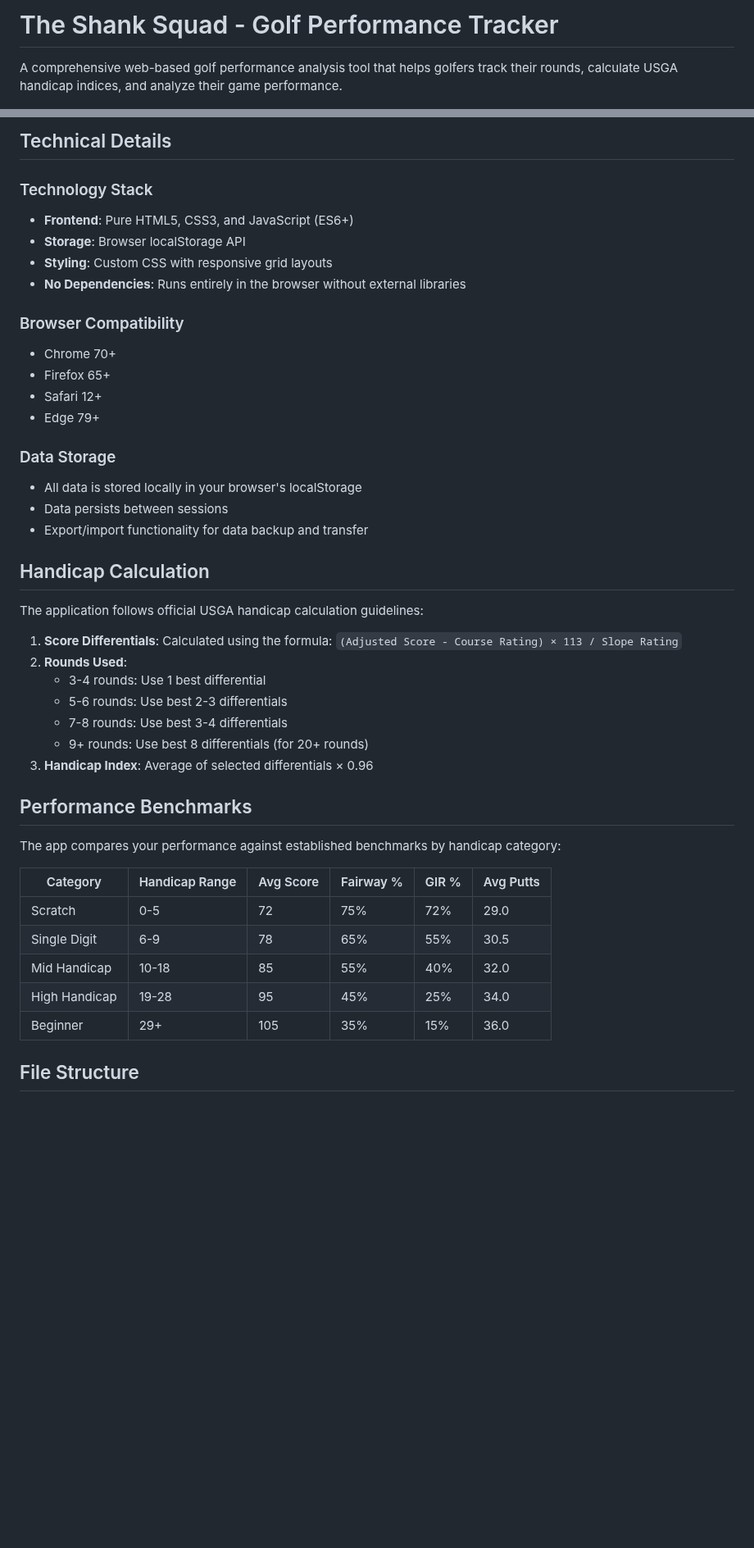
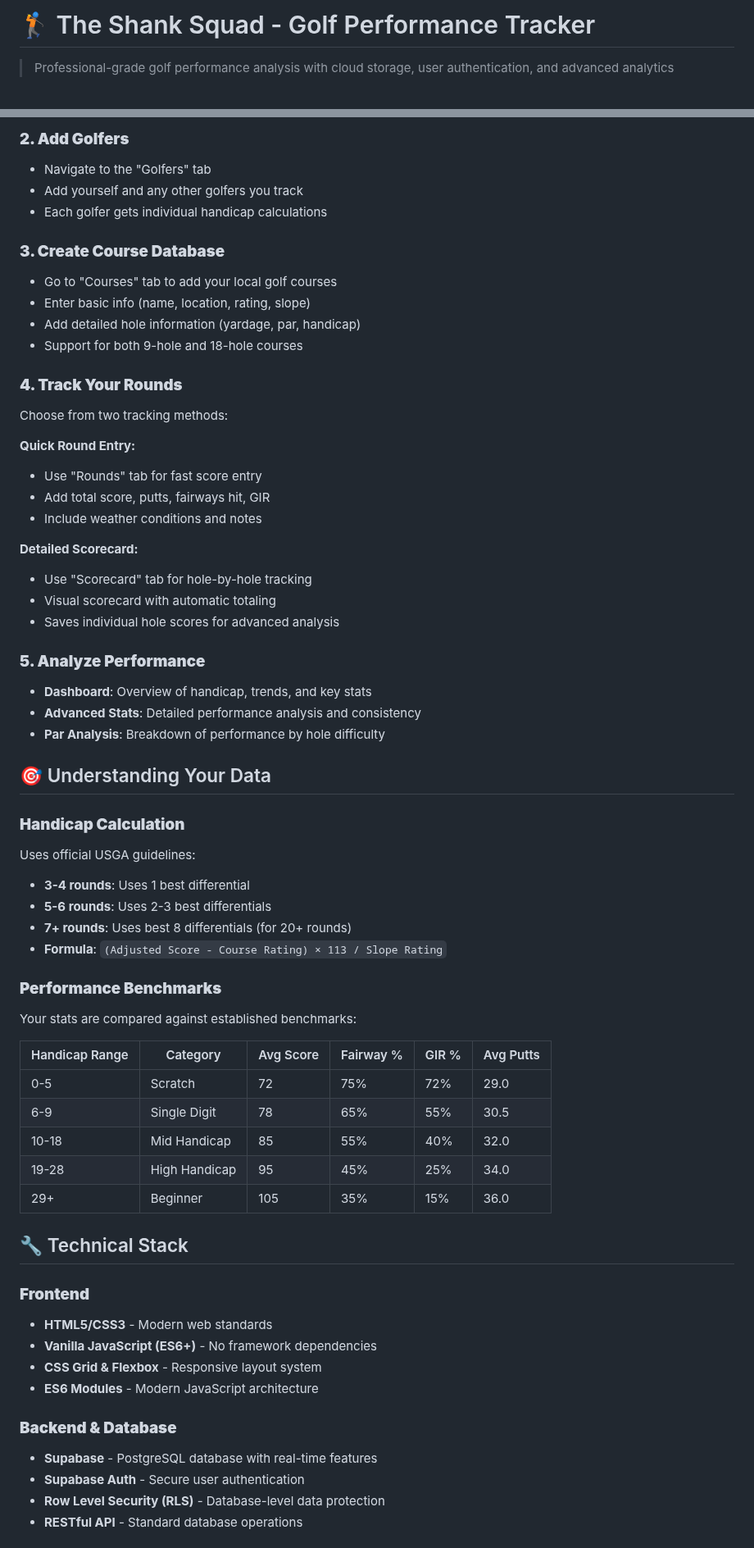
Before and after one commit to dbarrette2/shank-squad-performance-traker, a Markdown page: README.md, 2 parts joined by grey strips. Shown at 82% size. Drawn GitHub-style; blank space fills up the shorter version.

```diff
--- a/README.md
+++ b/README.md
@@ -1,4 +1,4 @@
-# The Shank Squad - Golf Performance Tracker
+# 🏌️ The Shank Squad - Golf Performance Tracker
 
-A comprehensive web-based golf performance analysis tool that helps golfers track their rounds, calculate USGA handicap indices, and analyze their game performance.
+> Professional-grade golf performance analysis with cloud storage, user authentication, and advanced analytics
 
@@ -81,45 +69,64 @@ A comprehensive web-based golf performance analysis tool that helps golfers trac
 
-## Technical Details
+### **2. Add Golfers**
+- Navigate to the "Golfers" tab
+- Add yourself and any other golfers you track
+- Each golfer gets individual handicap calculations
 
-### Technology Stack
-- **Frontend**: Pure HTML5, CSS3, and JavaScript (ES6+)
-- **Storage**: Browser localStorage API
-- **Styling**: Custom CSS with responsive grid layouts
-- **No Dependencies**: Runs entirely in the browser without external libraries
+### **3. Create Course Database**
+- Go to "Courses" tab to add your local golf courses
+- Enter basic info (name, location, rating, slope)
+- Add detailed hole information (yardage, par, handicap)
+- Support for both 9-hole and 18-hole courses
 
-### Browser Compatibility
-- Chrome 70+
-- Firefox 65+
-- Safari 12+
-- Edge 79+
+### **4. Track Your Rounds**
+Choose from two tracking methods:
 
-### Data Storage
-- All data is stored locally in your browser's localStorage
-- Data persists between sessions
-- Export/import functionality for data backup and transfer
+**Quick Round Entry:**
+- Use "Rounds" tab for fast score entry
+- Add total score, putts, fairways hit, GIR
+- Include weather conditions and notes
 
-## Handicap Calculation
+**Detailed Scorecard:**
+- Use "Scorecard" tab for hole-by-hole tracking
+- Visual scorecard with automatic totaling
+- Saves individual hole scores for advanced analysis
 
-The application follows official USGA handicap calculation guidelines:
+### **5. Analyze Performance**
+- **Dashboard**: Overview of handicap, trends, and key stats
+- **Advanced Stats**: Detailed performance analysis and consistency
+- **Par Analysis**: Breakdown of performance by hole difficulty
 
-1. **Score Differentials**: Calculated using the formula: `(Adjusted Score - Course Rating) × 113 / Slope Rating`
-2. **Rounds Used**:
-   - 3-4 rounds: Use 1 best differential
-   - 5-6 rounds: Use best 2-3 differentials
-   - 7-8 rounds: Use best 3-4 differentials
-   - 9+ rounds: Use best 8 differentials (for 20+ rounds)
-3. **Handicap Index**: Average of selected differentials × 0.96
+## 🎯 Understanding Your Data
 
-## Performance Benchmarks
+### **Handicap Calculation**
+Uses official USGA guidelines:
+- **3-4 rounds**: Uses 1 best differential
+- **5-6 rounds**: Uses 2-3 best differentials
+- **7+ rounds**: Uses best 8 differentials (for 20+ rounds)
+- **Formula**: `(Adjusted Score - Course Rating) × 113 / Slope Rating`
 
-The app compares your performance against established benchmarks by handicap category:
+### **Performance Benchmarks**
+Your stats are compared against established benchmarks:
 
-| Category | Handicap Range | Avg Score | Fairway % | GIR % | Avg Putts |
-|----------|----------------|-----------|-----------|-------|-----------|
-| Scratch | 0-5 | 72 | 75% | 72% | 29.0 |
-| Single Digit | 6-9 | 78 | 65% | 55% | 30.5 |
-| Mid Handicap | 10-18 | 85 | 55% | 40% | 32.0 |
-| High Handicap | 19-28 | 95 | 45% | 25% | 34.0 |
-| Beginner | 29+ | 105 | 35% | 15% | 36.0 |
+| Handicap Range | Category | Avg Score | Fairway % | GIR % | Avg Putts |
+|---------------|----------|-----------|-----------|-------|-----------|
+| 0-5 | Scratch | 72 | 75% | 72% | 29.0 |
+| 6-9 | Single Digit | 78 | 65% | 55% | 30.5 |
+| 10-18 | Mid Handicap | 85 | 55% | 40% | 32.0 |
+| 19-28 | High Handicap | 95 | 45% | 25% | 34.0 |
+| 29+ | Beginner | 105 | 35% | 15% | 36.0 |
 
-## File Structure
+## 🔧 Technical Stack
+
+### **Frontend**
+- **HTML5/CSS3** - Modern web standards
+- **Vanilla JavaScript (ES6+)** - No framework dependencies
+- **CSS Grid & Flexbox** - Responsive layout system
+- **ES6 Modules** - Modern JavaScript architecture
+
+### **Backend & Database**
+- **Supabase** - PostgreSQL database with real-time features
+- **Supabase Auth** - Secure user authentication
+- **Row Level Security (RLS)** - Database-level data protection
+- **RESTful API** - Standard database operations
+
```
Also changed, not shown: other parts of README.md (+191 -121 lines).
